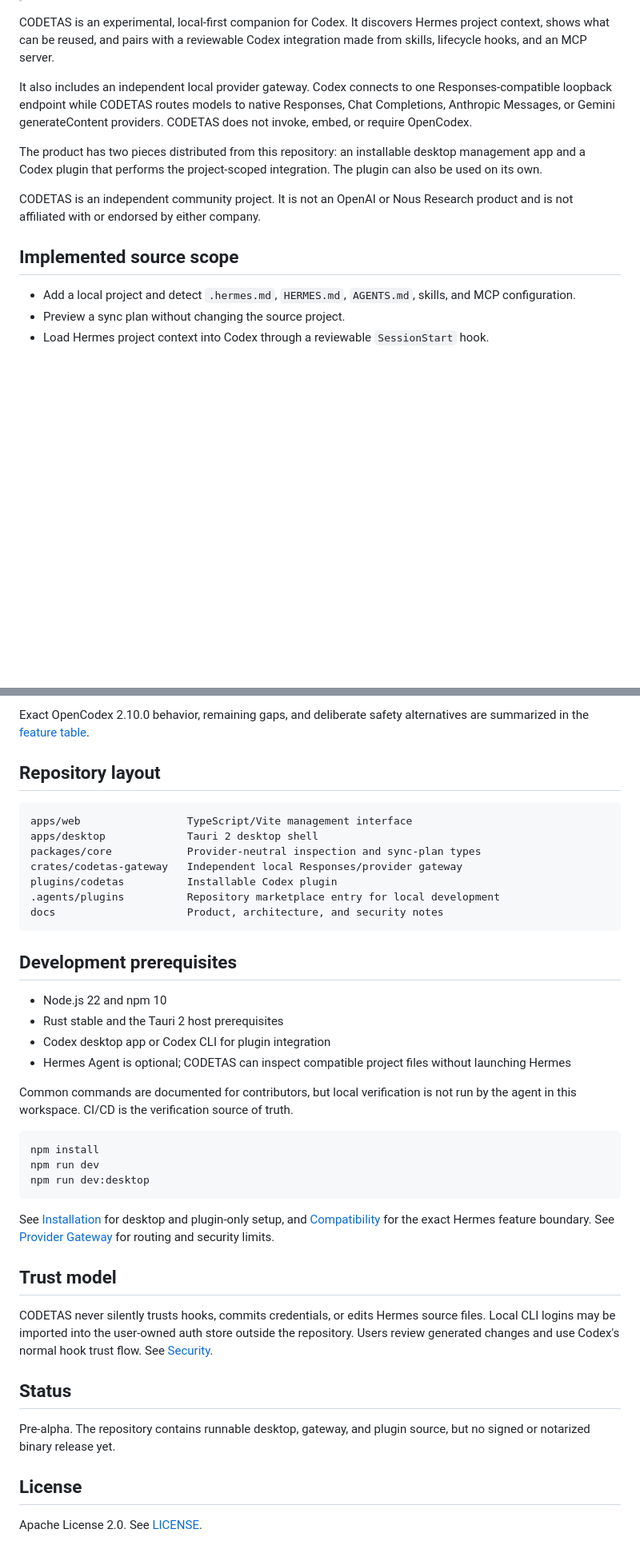
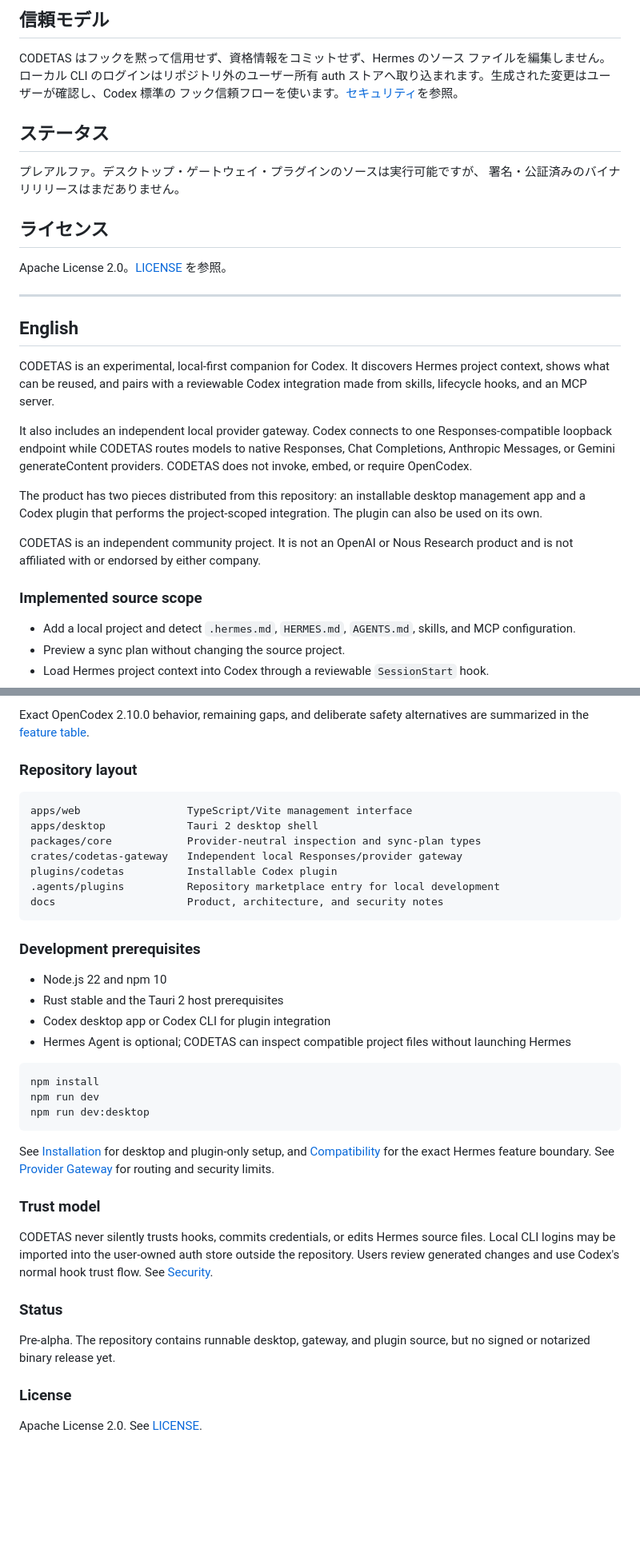
Before and after one commit to 0809android/codetas, a Markdown page: README.md, 2 parts joined by grey strips. Shown at 80% size. Rendered like a GitHub page; blank space fills up the shorter version.

Commit message:
Add a Japanese README section

````diff
--- a/README.md
+++ b/README.md
@@ -4,3 +89,22 @@
+## 信頼モデル
+
+CODETAS はフックを黙って信用せず、資格情報をコミットせず、Hermes のソース
+ファイルを編集しません。ローカル CLI のログインはリポジトリ外のユーザー所有
+auth ストアへ取り込まれます。生成された変更はユーザーが確認し、Codex 標準の
+フック信頼フローを使います。[セキュリティ](docs/SECURITY.md)を参照。
+
+## ステータス
+
+プレアルファ。デスクトップ・ゲートウェイ・プラグインのソースは実行可能ですが、
+署名・公証済みのバイナリリリースはまだありません。
+
+## ライセンス
+
+Apache License 2.0。[LICENSE](LICENSE) を参照。
+
+---
+
+## English
 
 CODETAS is an experimental, local-first companion for Codex. It discovers
 Hermes project context, shows what can be reused, and pairs with a reviewable
@@ -18,7 +122,7 @@ integration. The plugin can also be used on its own.
 CODETAS is an independent community project. It is not an OpenAI or Nous
 Research product and is not affiliated with or endorsed by either company.
 
-## Implemented source scope
+### Implemented source scope
 
 - Add a local project and detect `.hermes.md`, `HERMES.md`, `AGENTS.md`, skills,
   and MCP configuration.
@@ -57,7 +161,7 @@ Exact OpenCodex 2.10.0 behavior, remaining gaps, and deliberate safety
 alternatives are summarized in the
 [feature table](docs/FEATURE_PARITY.md).
 
-## Repository layout
+### Repository layout
 
 ```text
 apps/web                 TypeScript/Vite management interface
@@ -69,16 +173,13 @@ plugins/codetas          Installable Codex plugin
 docs                     Product, architecture, and security notes
 ```
 
-## Development prerequisites
+### Development prerequisites
 
 - Node.js 22 and npm 10
 - Rust stable and the Tauri 2 host prerequisites
 - Codex desktop app or Codex CLI for plugin integration
 - Hermes Agent is optional; CODETAS can inspect compatible project files
   without launching Hermes
-
-Common commands are documented for contributors, but local verification is not
-run by the agent in this workspace. CI/CD is the verification source of truth.
 
 ```bash
 npm install
@@ -90,7 +191,7 @@ See [Installation](docs/INSTALLATION.md) for desktop and plugin-only setup, and
 [Compatibility](docs/COMPATIBILITY.md) for the exact Hermes feature boundary.
 See [Provider Gateway](docs/PROVIDER_GATEWAY.md) for routing and security limits.
 
-## Trust model
+### Trust model
 
 CODETAS never silently trusts hooks, commits credentials, or edits Hermes
 source files. Local CLI logins may be imported into the user-owned auth store
@@ -98,11 +199,11 @@ outside the repository. Users review generated changes and use Codex's normal
 hook trust flow.
 See [Security](docs/SECURITY.md).
 
-## Status
+### Status
 
 Pre-alpha. The repository contains runnable desktop, gateway, and plugin source,
 but no signed or notarized binary release yet.
 
-## License
+### License
 
 Apache License 2.0. See [LICENSE](LICENSE).
````
Also changed, not shown: other parts of README.md (+85 -0 lines).
